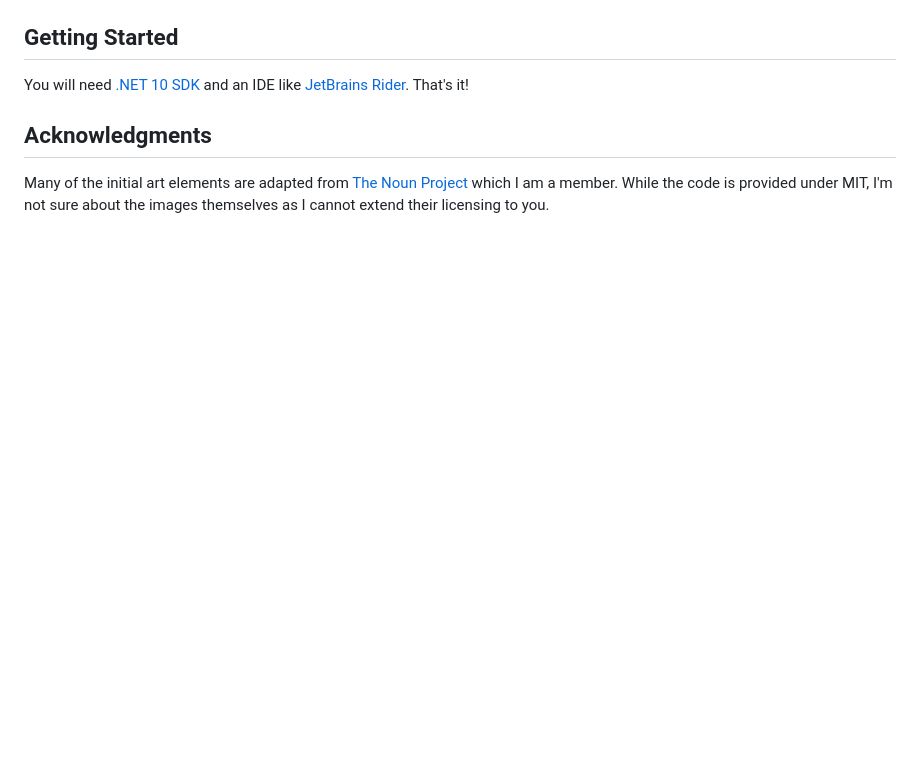
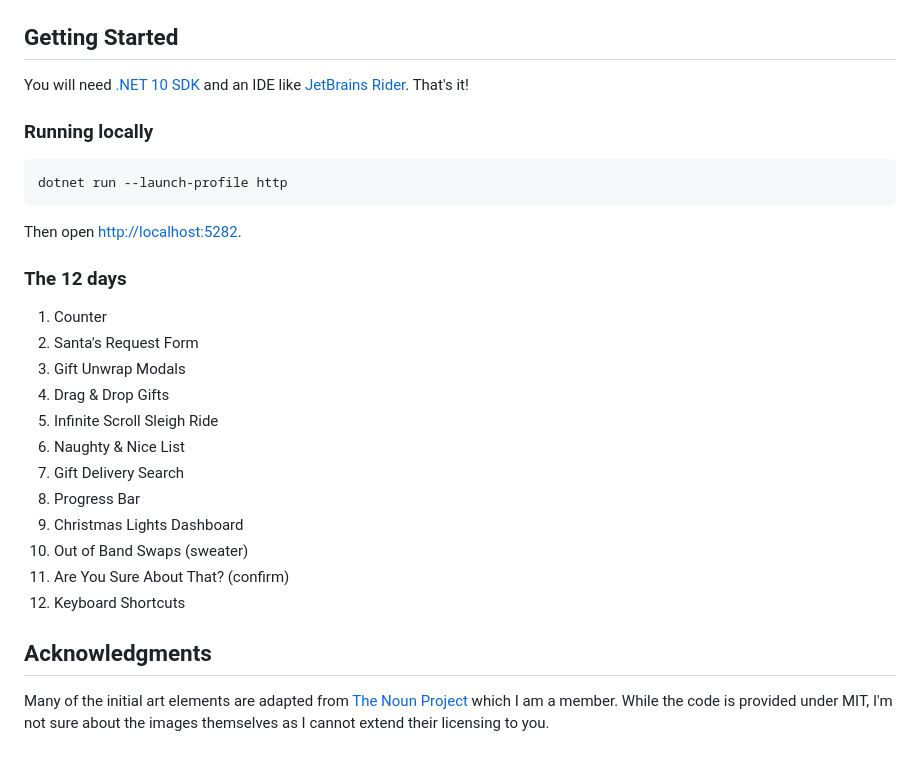
Before and after one commit to khalidabuhakmeh/twelve-days-of-htmx-mas, a Markdown page: readme.md, the part around one of its changes. Drawn GitHub-style; blank space fills up the shorter version.

````diff
--- a/readme.md
+++ b/readme.md
@@ -15,6 +24,29 @@ Give it a try!
 ## Getting Started
 
 You will need [.NET 10 SDK](https://dot.net) and an IDE like [JetBrains Rider](https://jetbrains.com/rider). That's it!
+
+### Running locally
+
+```bash
+dotnet run --launch-profile http
+```
+
+Then open <http://localhost:5282>.
+
+### The 12 days
+
+1. Counter
+2. Santa's Request Form
+3. Gift Unwrap Modals
+4. Drag & Drop Gifts
+5. Infinite Scroll Sleigh Ride
+6. Naughty & Nice List
+7. Gift Delivery Search
+8. Progress Bar
+9. Christmas Lights Dashboard
+10. Out of Band Swaps (sweater)
+11. Are You Sure About That? (confirm)
+12. Keyboard Shortcuts
 
 ## Acknowledgments
 
````
Also changed, not shown: other parts of readme.md (+10 -1 lines), misc/screenshot-day09.png (added), misc/screenshot.png.
